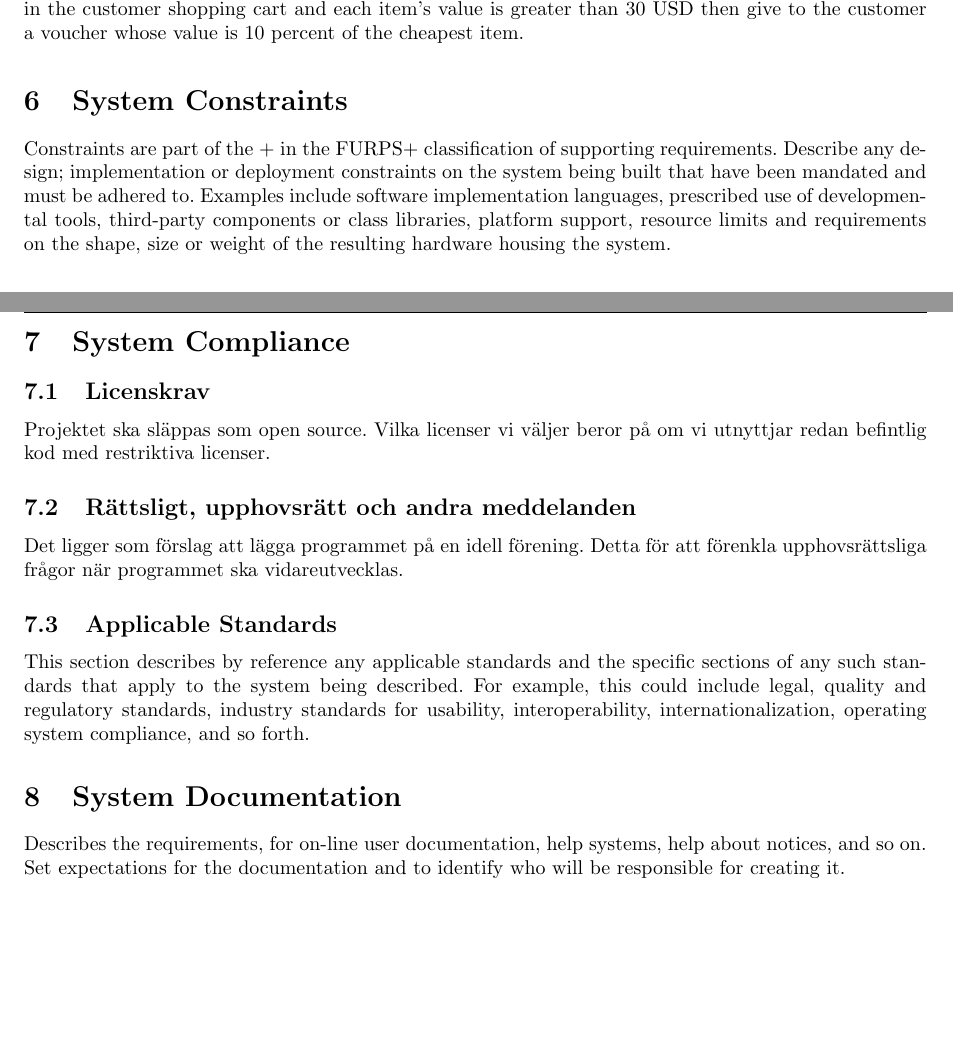
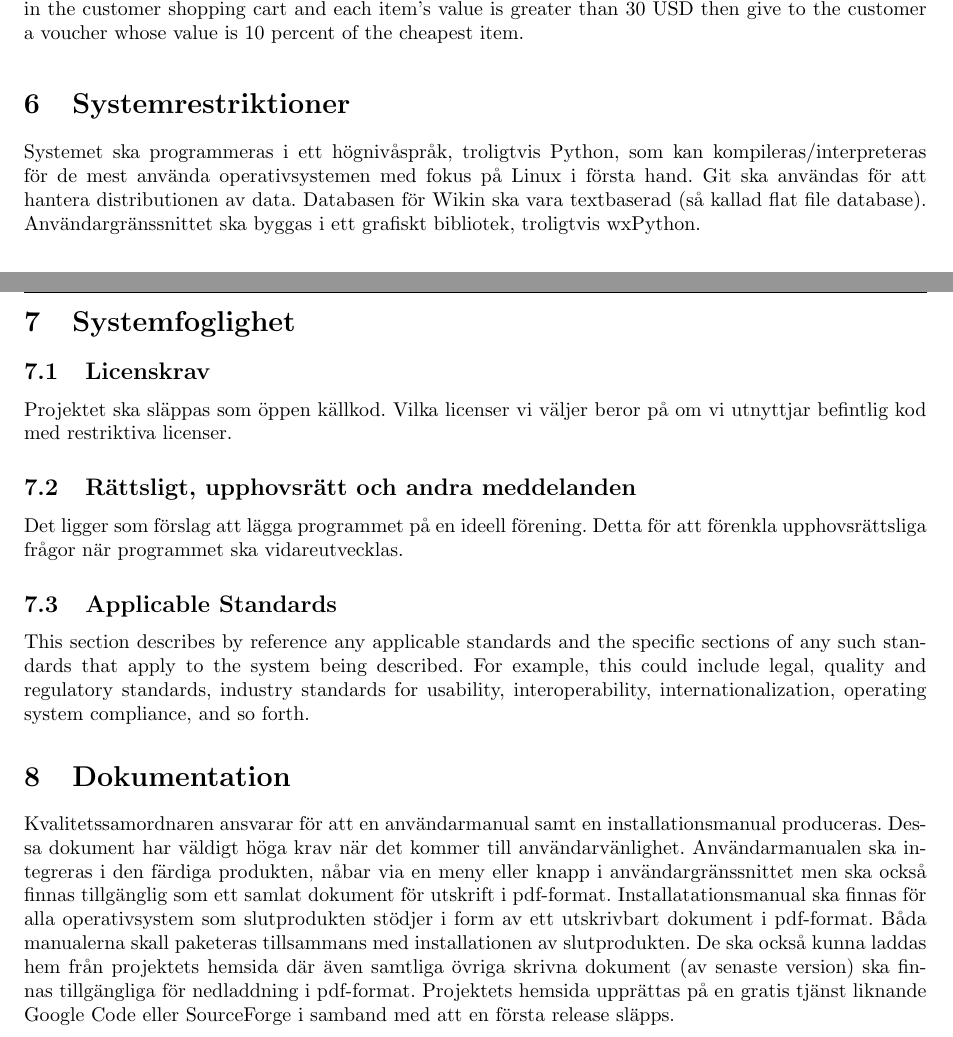
Before and after one commit to pum1/pum1, a LaTeX document (Dokument/System-WideRequirements.tex): two parts of pages 5 and 6 of 6, joined at a grey line, cut so that both start at the same text, the shorter picture padded with empty space. Compiled offline with pdfLaTeX.

Commit message:
Sktivit i SWR

```diff
--- a/Dokument/System-WideRequirements.tex
+++ b/Dokument/System-WideRequirements.tex
@@ -101,21 +101,21 @@ Organize this document on rule classes, a high level grouping of candidate or ac
 The description defines the rule. It can be made in natural language typically following a decision table or a pattern like:  if [condition-list] then [action-list], example:
 If there are at least 3 items of the same type in the customer shopping cart and each item’s value is greater than 30 USD then give to the customer a voucher whose value is 10 percent of the cheapest item.
 
-\section{System Constraints}
-Constraints are part of the + in the FURPS+ classification of supporting requirements. Describe any design; implementation or deployment constraints on the system being built that have been mandated and must be adhered to. Examples include software implementation languages, prescribed use of developmental tools, third-party components or class libraries, platform support, resource limits and requirements on the shape, size or weight of the resulting hardware housing the system.
+\section{Systemrestriktioner}
+Systemet ska programmeras i ett högnivåspråk, troligtvis Python, som kan kompileras/interpreteras för de mest använda operativsystemen med fokus på Linux i första hand. Git ska användas för att hantera distributionen av data. Databasen för Wikin ska vara textbaserad (så kallad flat file database). Användargränssnittet ska byggas i ett grafiskt bibliotek, troligtvis wxPython.
 
-\section{System Compliance}
+\section{Systemfoglighet} %system compliance, kan vara dålig översättning
 
 \subsection{Licenskrav}
-Projektet ska släppas som open source. Vilka licenser vi väljer beror på om vi utnyttjar redan befintlig kod med restriktiva licenser.
+Projektet ska släppas som öppen källkod. Vilka licenser vi väljer beror på om vi utnyttjar befintlig kod med restriktiva licenser.
 
 \subsection{Rättsligt, upphovsrätt och andra meddelanden}
-Det ligger som förslag att lägga programmet på en idell förening. Detta för att förenkla upphovsrättsliga frågor när programmet ska vidareutvecklas.
+Det ligger som förslag att lägga programmet på en ideell förening. Detta för att förenkla upphovsrättsliga frågor när programmet ska vidareutvecklas.
 
 \subsection{Applicable Standards}
 This section describes by reference any applicable standards and the specific sections of any such standards that apply to the system being described. For example, this could include legal, quality and regulatory standards, industry standards for usability, interoperability, internationalization, operating system compliance, and so forth.
 
-\section{System Documentation}
-Describes the requirements, for on-line user documentation, help systems, help about notices, and so on. Set expectations for the documentation and to identify who will be responsible for creating it.
+\section{Dokumentation}
+Kvalitetssamordnaren ansvarar för att en användarmanual samt en installationsmanual produceras. Dessa dokument har väldigt höga krav när det kommer till användarvänlighet. Användarmanualen ska integreras i den färdiga produkten, nåbar via en meny eller knapp i användargränssnittet men ska också finnas tillgänglig som ett samlat dokument för utskrift i pdf-format. Installatationsmanual ska finnas för alla operativsystem som slutprodukten stödjer i form av ett utskrivbart dokument i pdf-format. Båda manualerna skall paketeras tillsammans med installationen av slutprodukten. De ska också kunna laddas hem från projektets hemsida där även samtliga övriga skrivna dokument (av senaste version) ska finnas tillgängliga för nedladdning i pdf-format. Projektets hemsida upprättas på en gratis tjänst liknande Google Code eller SourceForge i samband med att en första release släpps.
 
 \end{document}
```
